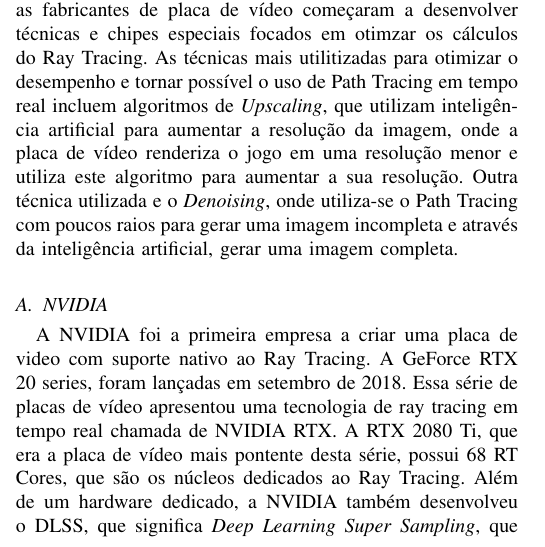
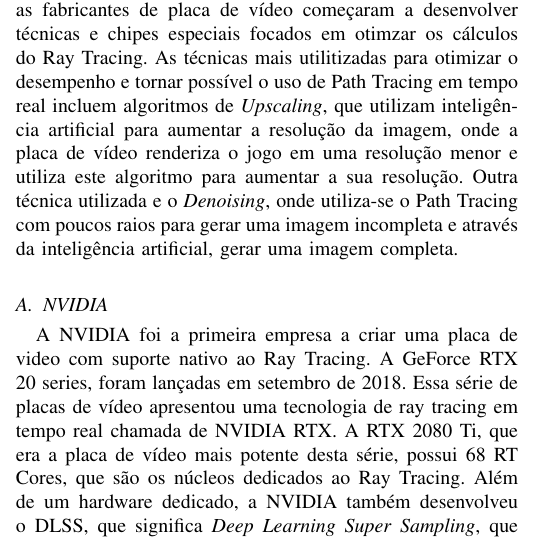
Before and after one commit to lucpena/Artigo-RayTracing, a LaTeX paper (Artigo Ray Tracing/Artigo Ray Tracing.tex): part of one column of page 3 of 4, cut so that both start at the same text. Compiled offline with pdfLaTeX.

Commit message:
Merge das versões.

```diff
--- a/Artigo Ray Tracing/Artigo Ray Tracing.tex
+++ b/Artigo Ray Tracing/Artigo Ray Tracing.tex
@@ -318,7 +318,7 @@
 A NVIDIA foi a primeira empresa a criar uma placa de video com suporte nativo ao
 Ray Tracing. A GeForce RTX 20 series, foram lançadas em setembro de 2018. Essa
 série de placas de vídeo apresentou uma tecnologia de ray tracing em tempo real
-chamada de NVIDIA RTX. A RTX 2080 Ti, que era a placa de vídeo mais pontente
+chamada de NVIDIA RTX. A RTX 2080 Ti, que era a placa de vídeo mais potente
 desta série, possui 68 RT Cores, que são os núcleos dedicados ao Ray Tracing.
 Além de um hardware dedicado, a NVIDIA também desenvolveu o DLSS, que significa
 \emph{Deep Learning Super Sampling}, que utiliza inteligência artificial para
```
Also changed, not shown: Artigo Ray Tracing/Artigo Ray Tracing.pdf.
